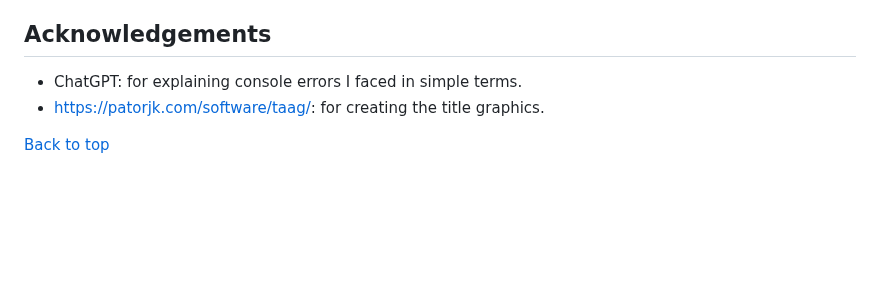
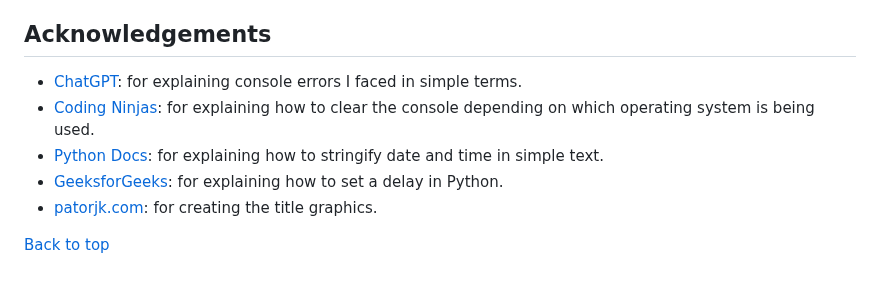
Before and after one commit to alicehillier/life-for-lydia, a Markdown page: README.md, the part around the change. Drawn GitHub-style; blank space fills up the shorter version.

Commit message:
Adds acknowledgements to readme.

```diff
--- a/README.md
+++ b/README.md
@@ -368,7 +368,10 @@ Changes made on the local machine (cloned repository) can be pushed to the upstr
 
 ## **Acknowledgements**
 
-- ChatGPT: for explaining console errors I faced in simple terms.
-- [https://patorjk.com/software/taag/](https://patorjk.com/software/taag/#p=display&f=Graffiti&t=Type%20Something%20): for creating the title graphics.
+- [ChatGPT](https://chat.openai.com/): for explaining console errors I faced in simple terms.
+- [Coding Ninjas](https://www.codingninjas.com/studio/library/how-to-clear-a-screen-in-python#:~:text=There%20are%20several%20commands%20that,to%20clear%20the%20shell%2Fterminal.): for explaining how to clear the console depending on which operating system is being used.
+- [Python Docs](https://docs.python.org/3/library/datetime.html): for explaining how to stringify date and time in simple text.
+- [GeeksforGeeks](https://www.geeksforgeeks.org/how-to-add-time-delay-in-python/): for explaining how to set a delay in Python.
+- [patorjk.com](https://patorjk.com/software/taag/#p=display&f=Graffiti&t=Type%20Something%20): for creating the title graphics.
 
 [Back to top](https://github.com/alicehillier/life-for-lydia/#life-for-lydia)
```
